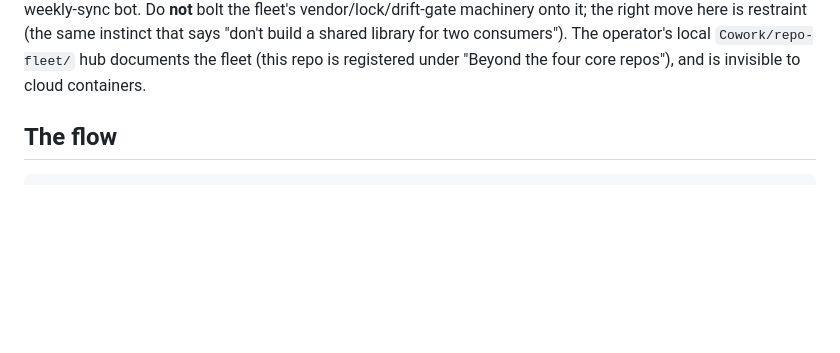
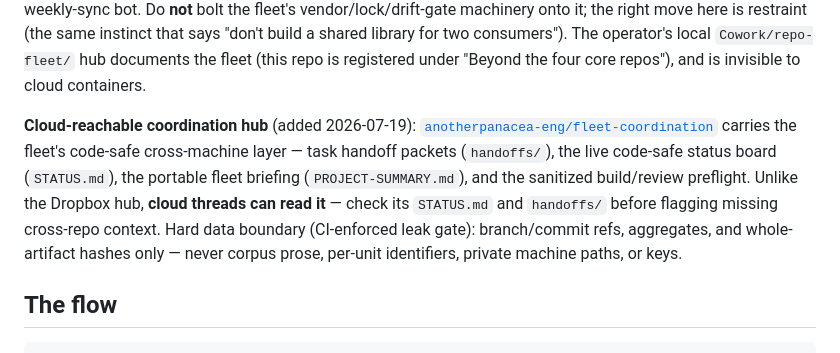
Before and after one commit to anotherpanacea-eng/wandering-inn-reader, a Markdown page: AGENTS.md, the part around the change. Drawn GitHub-style; blank space fills up the shorter version.

Commit message:
docs: register fleet-coordination hub in AGENTS.md fleet context
Cloud threads now have a reachable code-safe coordination surface
(packets, STATUS board, sanitized preflight) — this section previously
said no cross-repo context was reachable from cloud.

Co-Authored-By: Claude Fable 5 <noreply@anthropic.com>

```diff
--- a/AGENTS.md
+++ b/AGENTS.md
@@ -13,6 +13,17 @@ bot. Do **not** bolt the fleet's vendor/lock/drift-gate machinery onto it; the r
 here is restraint (the same instinct that says "don't build a shared library for two
 consumers"). The operator's local `Cowork/repo-fleet/` hub documents the fleet (this repo
 is registered under "Beyond the four core repos"), and is invisible to cloud containers.
+
+**Cloud-reachable coordination hub** (added 2026-07-19):
+[`anotherpanacea-eng/fleet-coordination`](https://github.com/anotherpanacea-eng/fleet-coordination)
+carries the fleet's code-safe cross-machine layer — task handoff packets
+(`handoffs/`), the live code-safe status board (`STATUS.md`), the portable
+fleet briefing (`PROJECT-SUMMARY.md`), and the sanitized build/review
+preflight. Unlike the Dropbox hub, **cloud threads can read it** — check its
+`STATUS.md` and `handoffs/` before flagging missing cross-repo context. Hard
+data boundary (CI-enforced leak gate): branch/commit refs, aggregates, and
+whole-artifact hashes only — never corpus prose, per-unit identifiers,
+private machine paths, or keys.
 
 ## The flow
 
```
